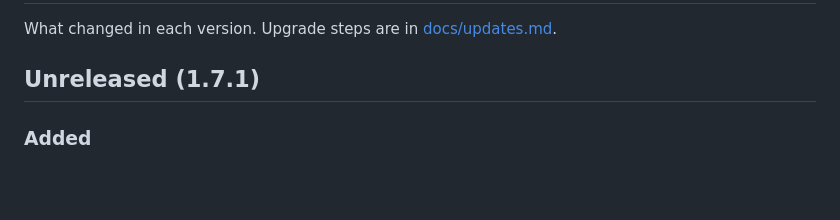
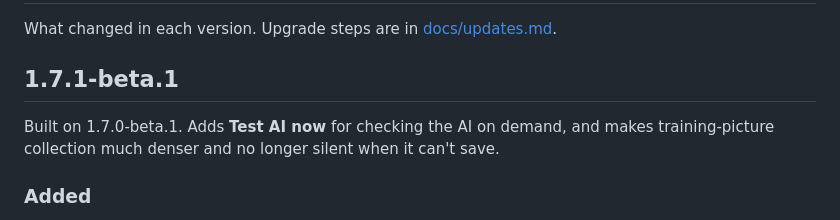
Before and after one commit to REACT-Inc/Bambu-Labs-LAN-MQTT-Remote-Management-system, a Markdown page: CHANGELOG.md, the part around the change. Drawn GitHub-style; blank space fills up the shorter version.

Commit message:
Changelog: 1.7.1-beta.1
Co-Authored-By: Claude Opus 5.5 <noreply@anthropic.com>
Claude-Session: https://claude.ai/code/session_018iz3rGVKTgRHtQZax4NNVX

```diff
--- a/CHANGELOG.md
+++ b/CHANGELOG.md
@@ -2,7 +2,9 @@
 
 What changed in each version. Upgrade steps are in [docs/updates.md](docs/updates.md).
 
-## Unreleased (1.7.1)
+## 1.7.1-beta.1
+
+Built on 1.7.0-beta.1. Adds **Test AI now** for checking the AI on demand, and makes training-picture collection much denser and no longer silent when it can't save.
 
 ### Added
 - **Test AI now.** A button in each printer's AI panel runs the AI on a fresh camera picture at any time, printing or not.
```
